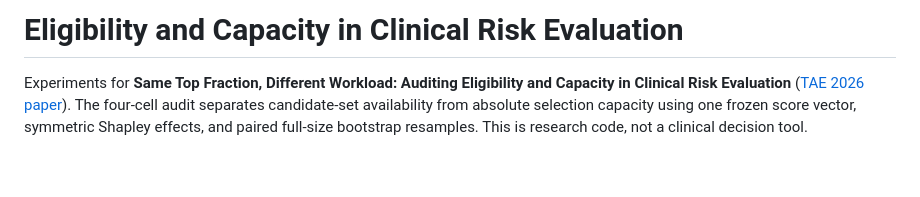
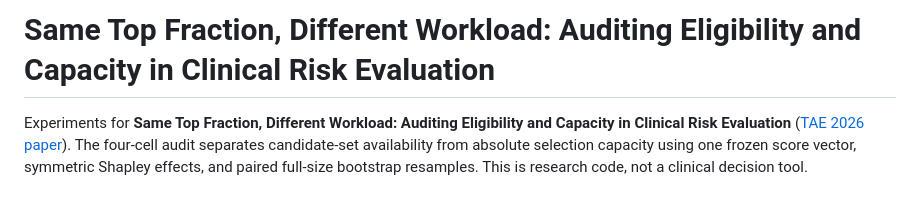
Before and after one commit to vache4ogan/prenatal-risk-scoreability, a Markdown page: README.md, the part around the change. Rendered like a GitHub page; blank space fills up the shorter version.

```diff
--- a/README.md
+++ b/README.md
@@ -1,4 +1,4 @@
-# Eligibility and Capacity in Clinical Risk Evaluation
+# Same Top Fraction, Different Workload: Auditing Eligibility and Capacity in Clinical Risk Evaluation
 
 Experiments for **Same Top Fraction, Different Workload: Auditing Eligibility and
 Capacity in Clinical Risk Evaluation** ([TAE 2026 paper](https://openreview.net/forum?id=puYbvC47rw)).
```
